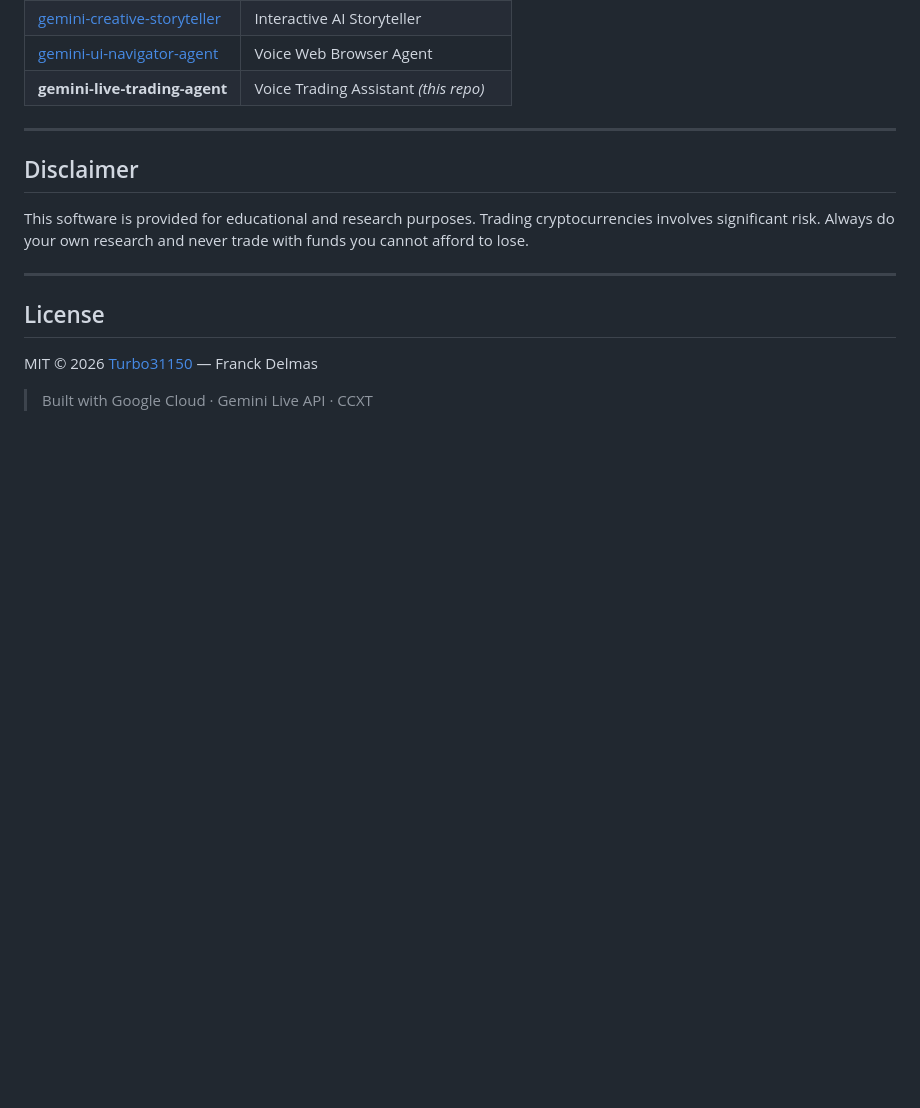
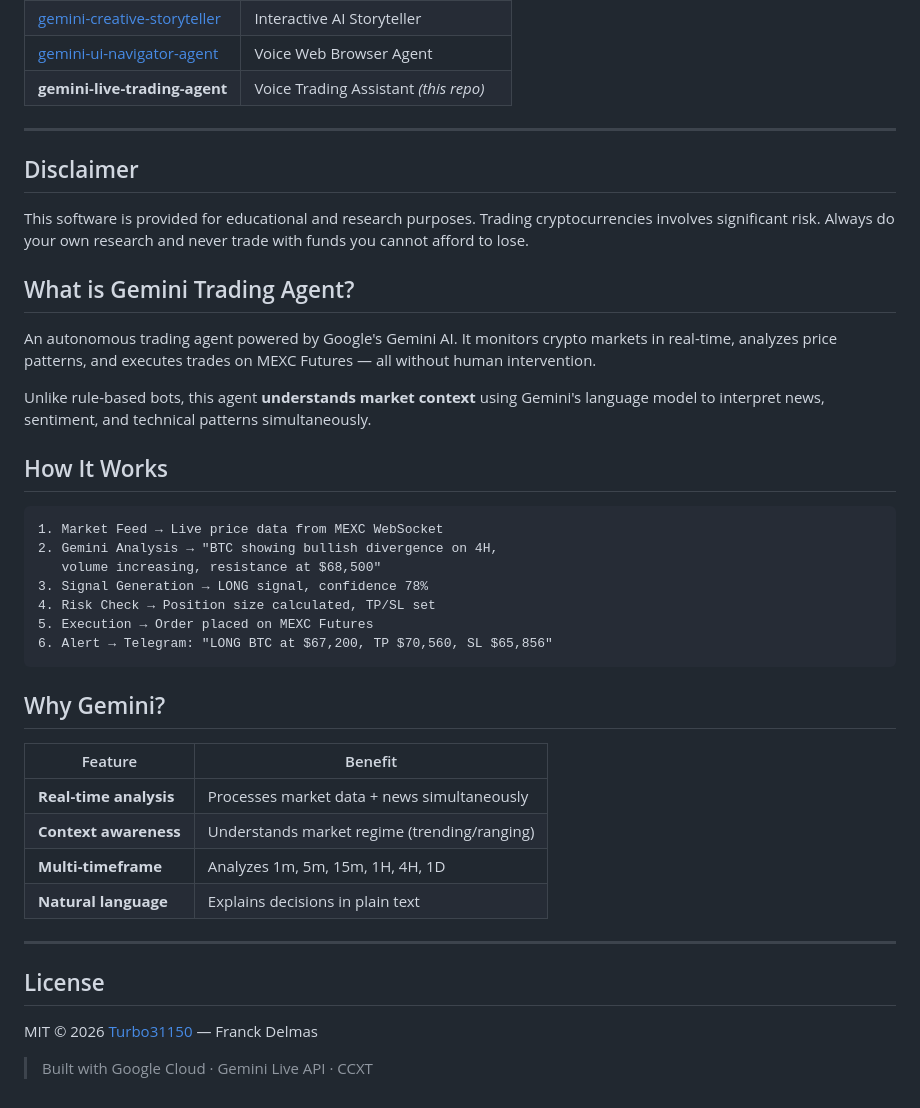
Before and after one commit to Turbo31150/gemini-live-trading-agent, a Markdown page: README.md, the part around the change. Drawn GitHub-style; blank space fills up the shorter version.

Commit message:
Add detailed description, how it works, why Gemini

````diff
--- a/README.md
+++ b/README.md
@@ -223,6 +223,35 @@ This project is part of the **JARVIS** distributed AI cluster:
 
 This software is provided for educational and research purposes. Trading cryptocurrencies involves significant risk. Always do your own research and never trade with funds you cannot afford to lose.
 
+
+
+## What is Gemini Trading Agent?
+
+An autonomous trading agent powered by Google's Gemini AI. It monitors crypto markets in real-time, analyzes price patterns, and executes trades on MEXC Futures — all without human intervention.
+
+Unlike rule-based bots, this agent **understands market context** using Gemini's language model to interpret news, sentiment, and technical patterns simultaneously.
+
+## How It Works
+
+```
+1. Market Feed → Live price data from MEXC WebSocket
+2. Gemini Analysis → "BTC showing bullish divergence on 4H,
+   volume increasing, resistance at $68,500"
+3. Signal Generation → LONG signal, confidence 78%
+4. Risk Check → Position size calculated, TP/SL set
+5. Execution → Order placed on MEXC Futures
+6. Alert → Telegram: "LONG BTC at $67,200, TP $70,560, SL $65,856"
+```
+
+## Why Gemini?
+
+| Feature | Benefit |
+|---------|---------|
+| **Real-time analysis** | Processes market data + news simultaneously |
+| **Context awareness** | Understands market regime (trending/ranging) |
+| **Multi-timeframe** | Analyzes 1m, 5m, 15m, 1H, 4H, 1D |
+| **Natural language** | Explains decisions in plain text |
+
 ---
 
 ## License
````
